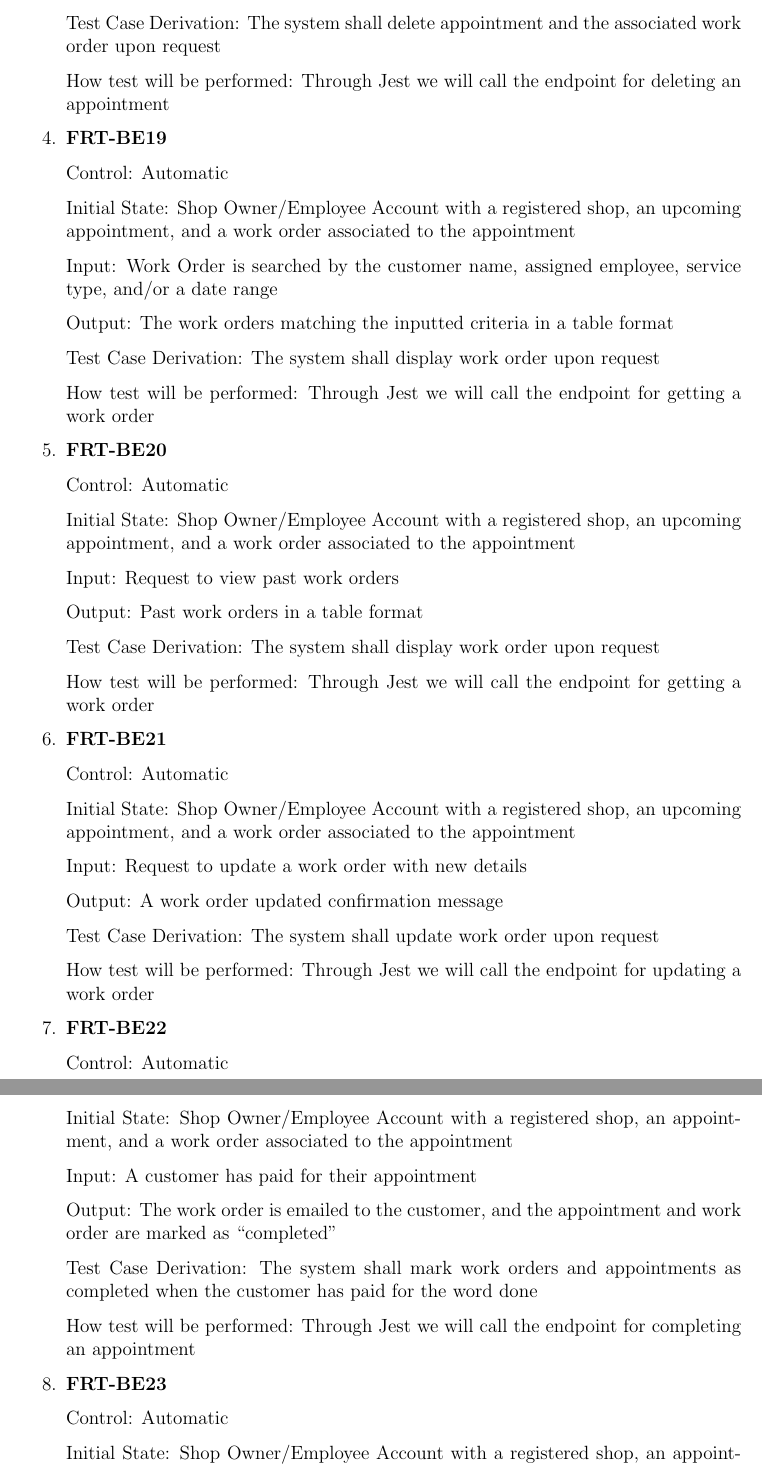
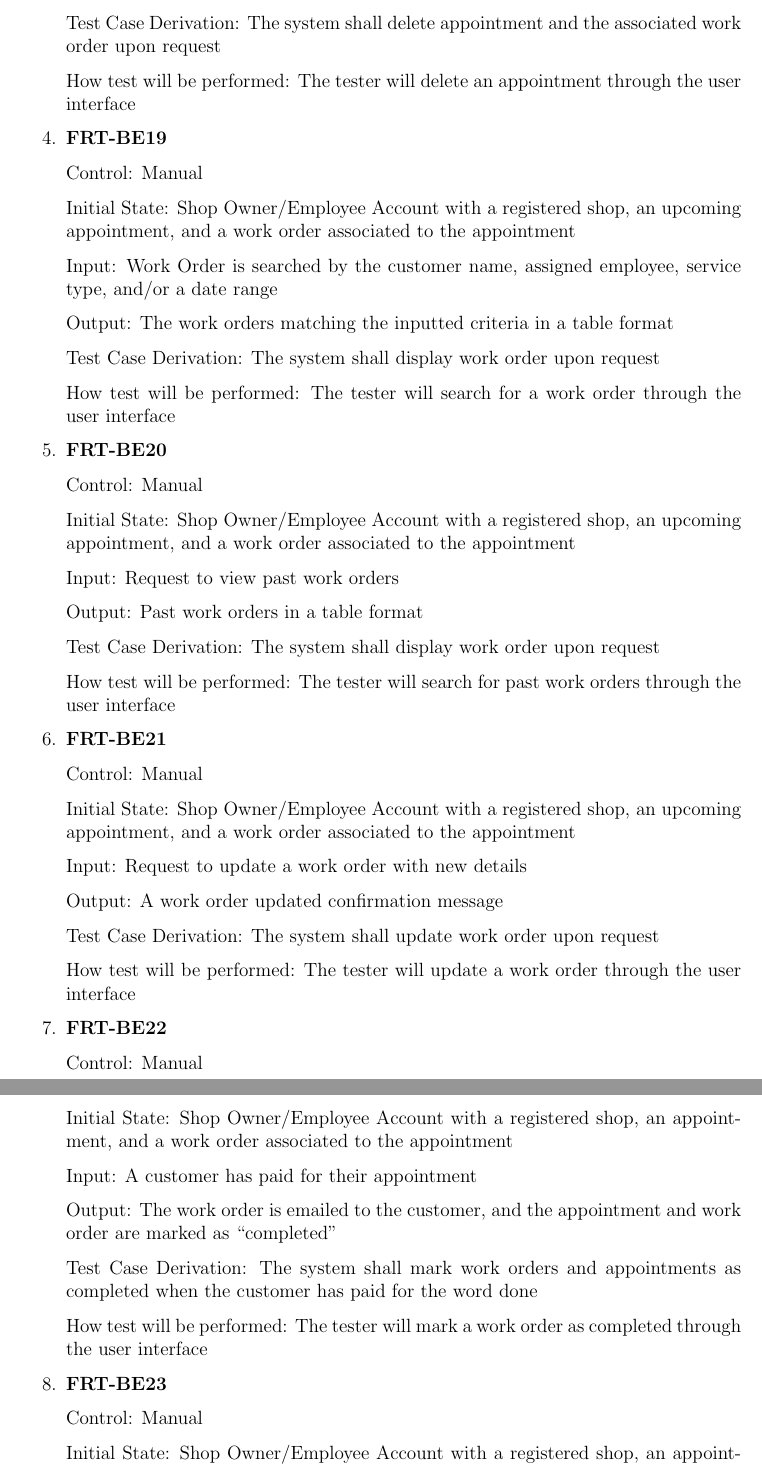
Before and after one commit to arkinmodi/project-sayyara, a LaTeX document (docs/VnVPlan/VnVPlan.tex): two parts of pages 9 and 10 of 16, joined at a grey line, cut so that both start at the same text. Compiled offline with pdfLaTeX.

Commit message:
change system tests to manual

```diff
--- a/docs/VnVPlan/VnVPlan.tex
+++ b/docs/VnVPlan/VnVPlan.tex
@@ -239,11 +239,11 @@ This section will contains tests covering the ``Work Orders'' requirements defin
 	      Test Case Derivation: The system shall delete appointment and the associated work order upon
 	      request
 
-	      How test will be performed: Through Jest we will call the endpoint for deleting an appointment
+	      How test will be performed: The tester will delete an appointment through the user interface
 
 	\item \textbf{FRT-BE19}
 
-	      Control: Automatic
+	      Control: Manual
 
 	      Initial State: Shop Owner/Employee Account with a registered shop, an upcoming appointment, and a
 	      work order associated to the appointment
@@ -255,11 +255,11 @@ This section will contains tests covering the ``Work Orders'' requirements defin
 
 	      Test Case Derivation: The system shall display work order upon request
 
-	      How test will be performed: Through Jest we will call the endpoint for getting a work order
+	      How test will be performed: The tester will search for a work order through the user interface
 
 	\item \textbf{FRT-BE20}
 
-	      Control: Automatic
+	      Control: Manual
 
 	      Initial State: Shop Owner/Employee Account with a registered shop, an upcoming appointment, and a
 	      work order associated to the appointment
@@ -270,11 +270,11 @@ This section will contains tests covering the ``Work Orders'' requirements defin
 
 	      Test Case Derivation: The system shall display work order upon request
 
-	      How test will be performed: Through Jest we will call the endpoint for getting a work order
+	      How test will be performed: The tester will search for past work orders through the user interface
 
 	\item \textbf{FRT-BE21}
 
-	      Control: Automatic
+	      Control: Manual
 
 	      Initial State: Shop Owner/Employee Account with a registered shop, an upcoming appointment, and a
 	      work order associated to the appointment
@@ -285,11 +285,11 @@ This section will contains tests covering the ``Work Orders'' requirements defin
 
 	      Test Case Derivation: The system shall update work order upon request
 
-	      How test will be performed: Through Jest we will call the endpoint for updating a work order
+	      How test will be performed: The tester will update a work order through the user interface
 
 	\item \textbf{FRT-BE22}
 
-	      Control: Automatic
+	      Control: Manual
 
 	      Initial State: Shop Owner/Employee Account with a registered shop, an appointment, and a work order
 	      associated to the appointment
@@ -302,11 +302,12 @@ This section will contains tests covering the ``Work Orders'' requirements defin
 	      Test Case Derivation: The system shall mark work orders and appointments as completed when the
 	      customer has paid for the word done
 
-	      How test will be performed: Through Jest we will call the endpoint for completing an appointment
+	      How test will be performed: The tester will mark a work order as completed through the user
+	      interface
 
 	\item \textbf{FRT-BE23}
 
-	      Control: Automatic
+	      Control: Manual
 
 	      Initial State: Shop Owner/Employee Account with a registered shop, an appointment, and a work order
 	      associated to the appointment
```
Also changed, not shown: docs/VnVPlan/VnVPlan.tex (12 more changed lines).
